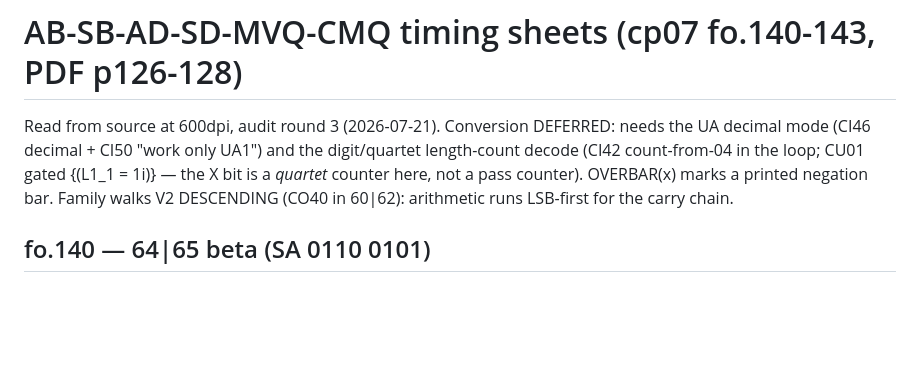
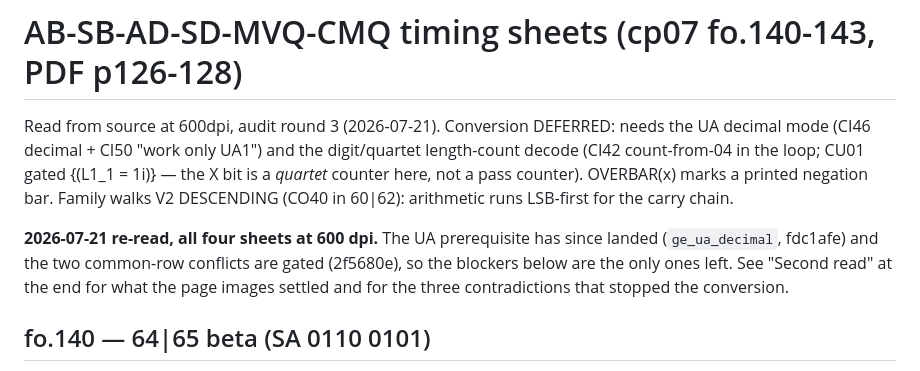
Before and after one commit to MusIF-MIAI/gemu, a Markdown page: docs/transcriptions/ab-sb-ad-sd-mvq-cmq.md, the part around one of its changes. GitHub-like rendering; blank space fills up the shorter version.

```diff
--- a/docs/transcriptions/ab-sb-ad-sd-mvq-cmq.md
+++ b/docs/transcriptions/ab-sb-ad-sd-mvq-cmq.md
@@ -6,6 +6,12 @@ digit/quartet length-count decode (CI42 count-from-04 in the loop; CU01 gated
 {(L1_1 = 1i)} — the X bit is a *quartet* counter here, not a pass counter).
 OVERBAR(x) marks a printed negation bar. Family walks V2 DESCENDING (CO40 in
 60|62): arithmetic runs LSB-first for the carry chain.
+
+**2026-07-21 re-read, all four sheets at 600 dpi.** The UA prerequisite has
+since landed (`ge_ua_decimal`, fdc1afe) and the two common-row conflicts are
+gated (2f5680e), so the blockers below are the only ones left. See
+"Second read" at the end for what the page images settled and for the three
+contradictions that stopped the conversion.
 
 ## fo.140 — 64|65 beta (SA 0110 0101)
 Rows: TO50 NO->BO; TO65 CO49 = DI06A0 (RES URPE E URPU); TI06 CU10 = DI06A0;
```
Also changed, not shown: other parts of docs/transcriptions/ab-sb-ad-sd-mvq-cmq.md (+99 -0 lines).
